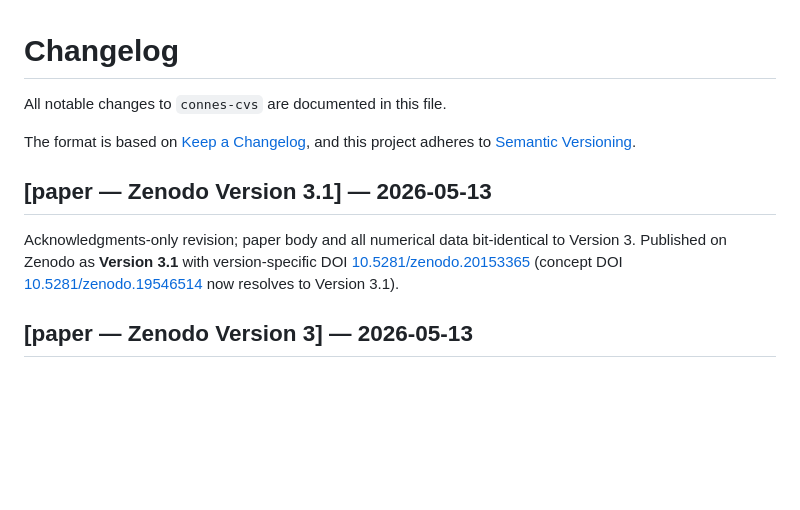
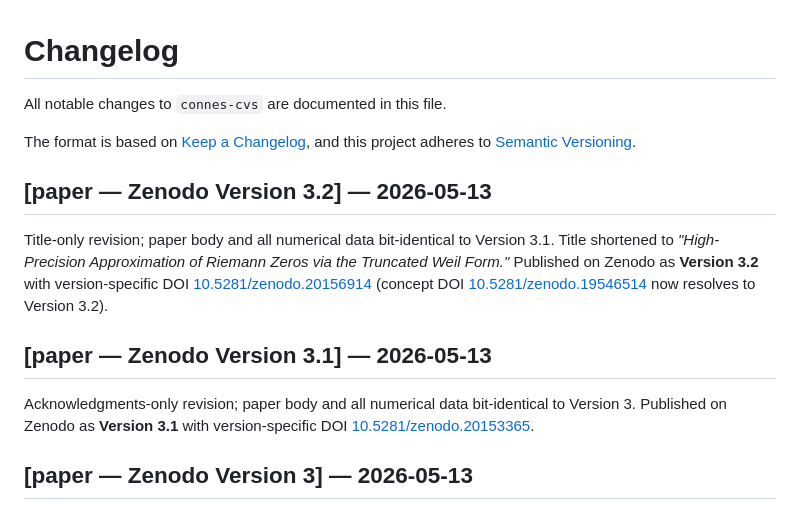
Before and after one commit to akivag613/connes-cvs-, a Markdown page: CHANGELOG.md, the part around the change. GitHub-like rendering; blank space fills up the shorter version.

```diff
--- a/CHANGELOG.md
+++ b/CHANGELOG.md
@@ -5,9 +5,13 @@ All notable changes to `connes-cvs` are documented in this file.
 The format is based on [Keep a Changelog](https://keepachangelog.com/en/1.1.0/),
 and this project adheres to [Semantic Versioning](https://semver.org/spec/v2.0.0.html).
 
+## [paper — Zenodo Version 3.2] — 2026-05-13
+
+Title-only revision; paper body and all numerical data bit-identical to Version 3.1.  Title shortened to *"High-Precision Approximation of Riemann Zeros via the Truncated Weil Form."*  Published on Zenodo as **Version 3.2** with version-specific DOI [10.5281/zenodo.20156914](https://doi.org/10.5281/zenodo.20156914) (concept DOI [10.5281/zenodo.19546514](https://doi.org/10.5281/zenodo.19546514) now resolves to Version 3.2).
+
 ## [paper — Zenodo Version 3.1] — 2026-05-13
 
-Acknowledgments-only revision; paper body and all numerical data bit-identical to Version 3.  Published on Zenodo as **Version 3.1** with version-specific DOI [10.5281/zenodo.20153365](https://doi.org/10.5281/zenodo.20153365) (concept DOI [10.5281/zenodo.19546514](https://doi.org/10.5281/zenodo.19546514) now resolves to Version 3.1).
+Acknowledgments-only revision; paper body and all numerical data bit-identical to Version 3.  Published on Zenodo as **Version 3.1** with version-specific DOI [10.5281/zenodo.20153365](https://doi.org/10.5281/zenodo.20153365).
 
 ## [paper — Zenodo Version 3] — 2026-05-13
 
```
Also changed, not shown: README.md (+7 -9 lines).
